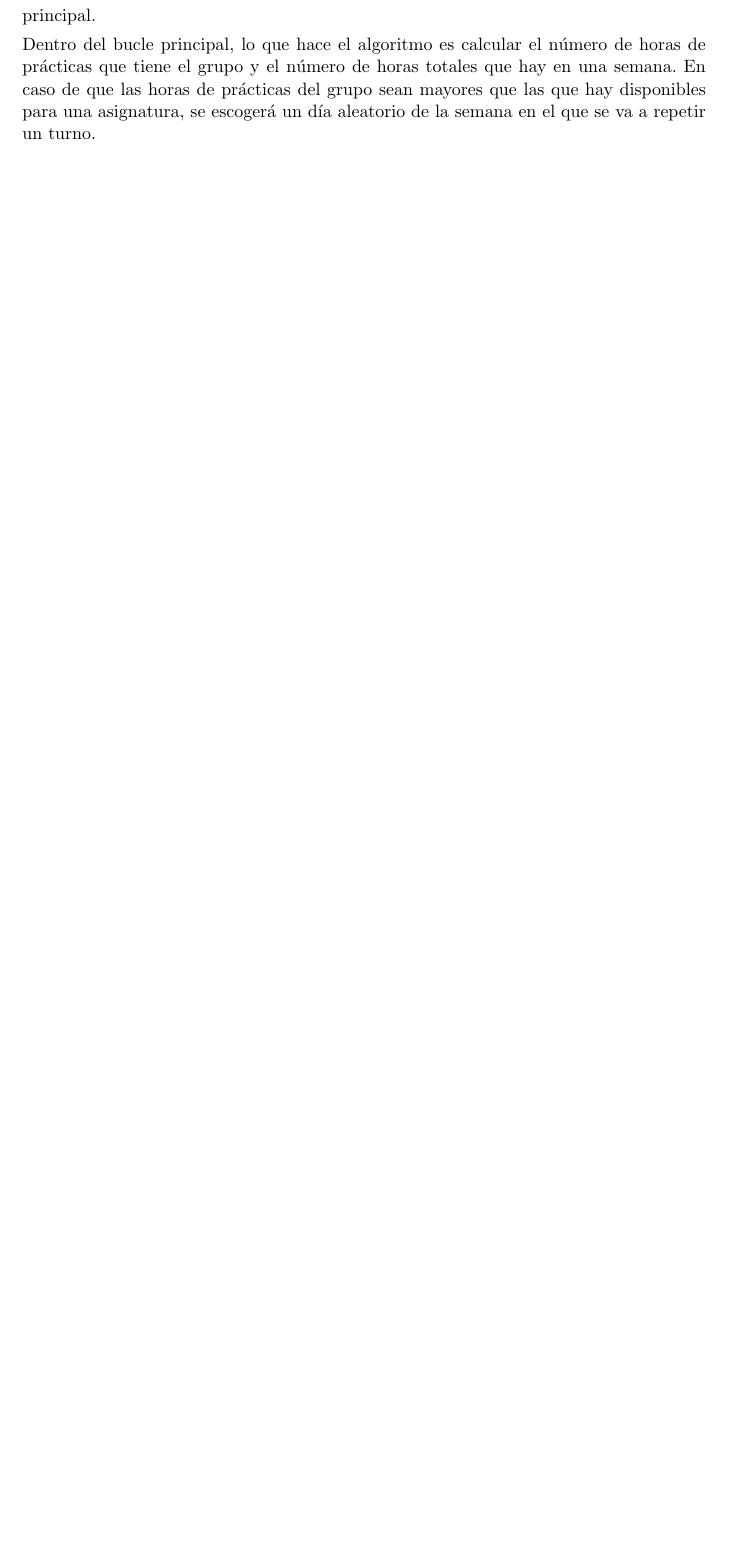
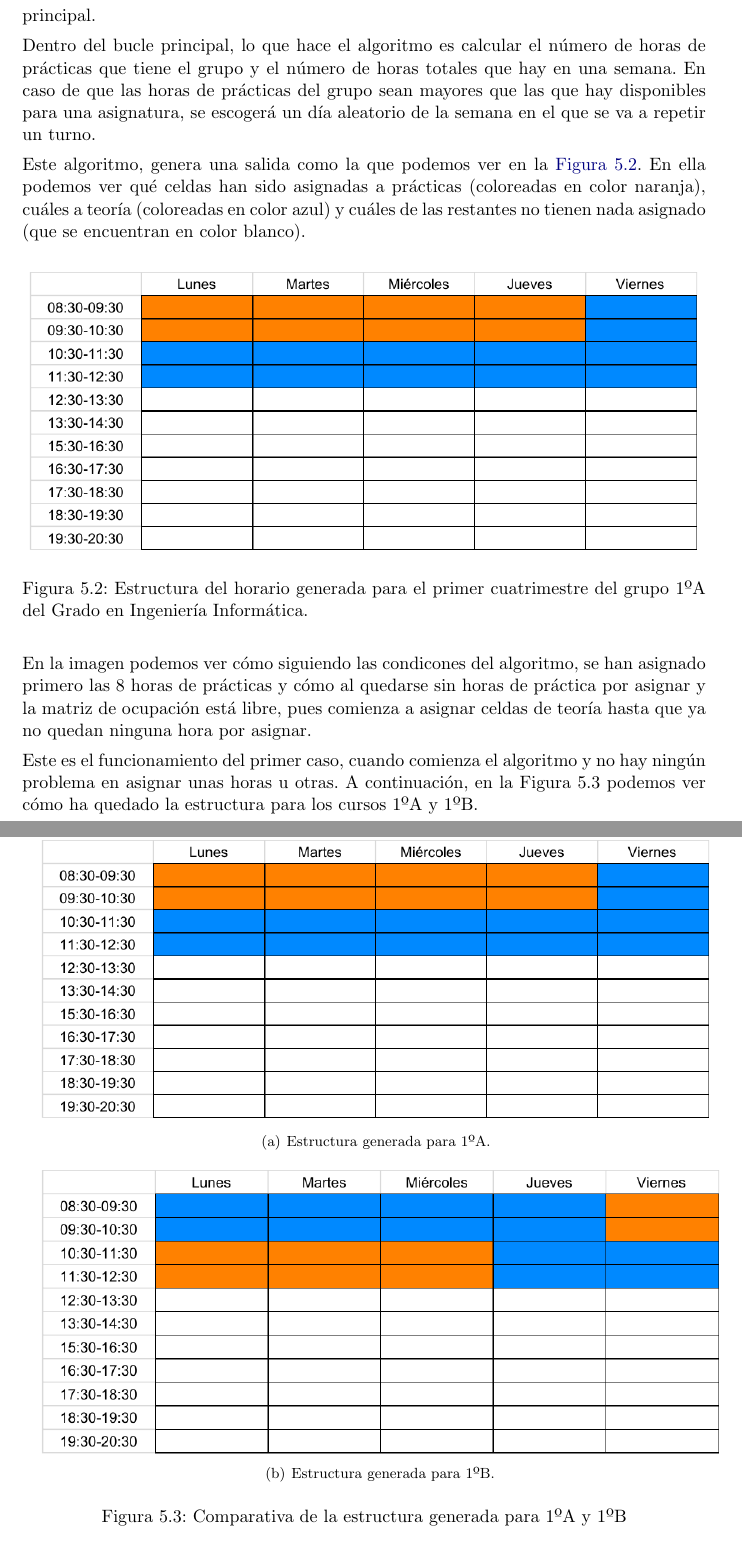
Before and after one commit to BraulioV/TFG, a LaTeX thesis (doc/titulo.tex, which reads doc/dos_greedy.tex): part of page 35 of 52 before the commit and two parts of pages 35 and 36 of 54 after it, the two joined at a grey line, cut so that both start at the same text, the shorter picture padded with empty space. Compiled offline with pdfLaTeX.

Commit message:
imagenes de la salida del algoritmo de la estructura

```diff
--- a/doc/dos_greedy.tex
+++ b/doc/dos_greedy.tex
@@ -126,3 +126,32 @@ El algoritmo comienza filtrando los grupos según el turno que se esté calculan
 
 Dentro del bucle principal, lo que hace el algoritmo es calcular el número de horas de prácticas que tiene el grupo y el número de horas totales que hay en una semana. En caso de que las horas de prácticas del grupo sean mayores que las que hay disponibles para una asignatura, se escogerá un día aleatorio de la semana en el que se va a repetir un turno.
 
+Este algoritmo, genera una salida como la que podemos ver en la \hyperref[estructura1]{Figura \ref*{estructura1}}. En ella podemos ver qué celdas han sido asignadas a prácticas (coloreadas en color naranja), cuáles a teoría (coloreadas en color azul) y cuáles de las restantes no tienen nada asignado (que se encuentran en color blanco).
+
+\begin{figure}[H]
+\centering
+\includegraphics[width=1\textwidth]{img/estructura1}
+\caption{Estructura del horario generada para el primer cuatrimestre del grupo 1ºA del Grado en Ingeniería Informática.}
+\label{estructura1}
+\end{figure}
+
+En la imagen podemos ver cómo siguiendo las condicones del algoritmo, se han asignado primero las 8 horas de prácticas y cómo al quedarse sin horas de práctica por asignar y la matriz de ocupación está libre, pues comienza a asignar celdas de teoría hasta que ya no quedan ninguna hora por asignar.
+
+Este es el funcionamiento del primer caso, cuando comienza el algoritmo y no hay ningún problema en asignar unas horas u otras. A continuación, en la \hyperref[estrucura2]{Figura \ref*{estructura2}} podemos ver cómo ha quedado la estructura para los cursos 1ºA y 1ºB.
+
+\begin{figure}[H]
+    \centering
+    \mbox {
+        \subfigure[Estructura generada para 1ºA.]{
+            \includegraphics[width=1\textwidth]{img/estructura1}
+            \label{estructura11}
+        }
+
+    }\\~\mbox{
+
+        \subfigure[Estructura generada para 1ºB.] {
+            \includegraphics[width=1\textwidth]{img/estructura2}
+            \label{estructura12}
+        }
+    }
+    \caption{Comparativa de la estructura generada para 1ºA y 1ºB}
```
Also changed, not shown: doc/img/estructura1.png (added), doc/img/estructura2.png (added), doc/dos_greedy.tex (7 more changed lines).
